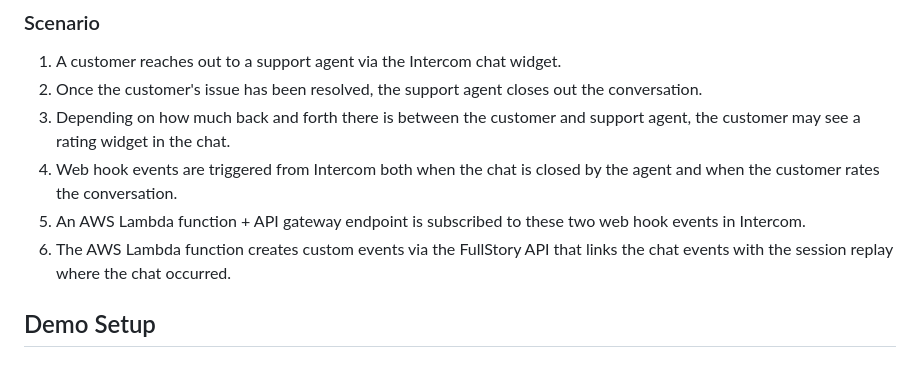
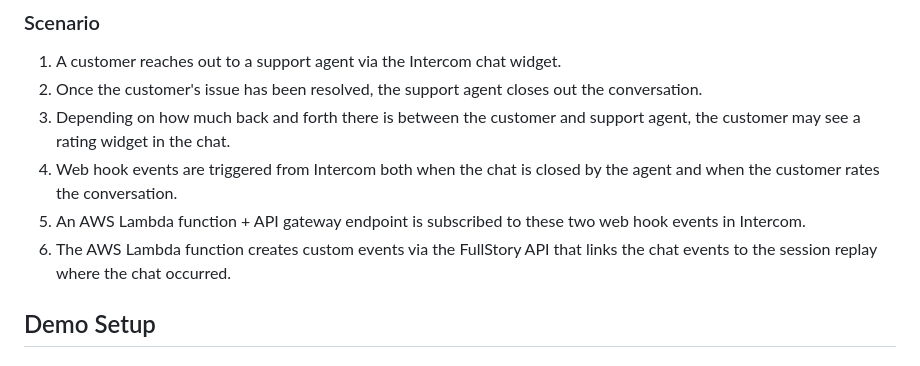
Before and after one commit to patrick-fs/fullstory-intercom, a Markdown page: README.md, the part around the change. Rendered like a GitHub page.

Commit message:
preposition fix

```diff
--- a/README.md
+++ b/README.md
@@ -13,7 +13,7 @@ FullStory's [server events API](https://developer.fullstory.com/server/v2/events
 3. Depending on how much back and forth there is between the customer and support agent, the customer may see a rating widget in the chat.
 4. Web hook events are triggered from Intercom both when the chat is closed by the agent and when the customer rates the conversation.
 5. An AWS Lambda function + API gateway endpoint is subscribed to these two web hook events in Intercom.
-6. The AWS Lambda function creates custom events via the FullStory API that links the chat events with the session replay where the chat occurred.
+6. The AWS Lambda function creates custom events via the FullStory API that links the chat events to the session replay where the chat occurred.
 
 ## Demo Setup
 
```
